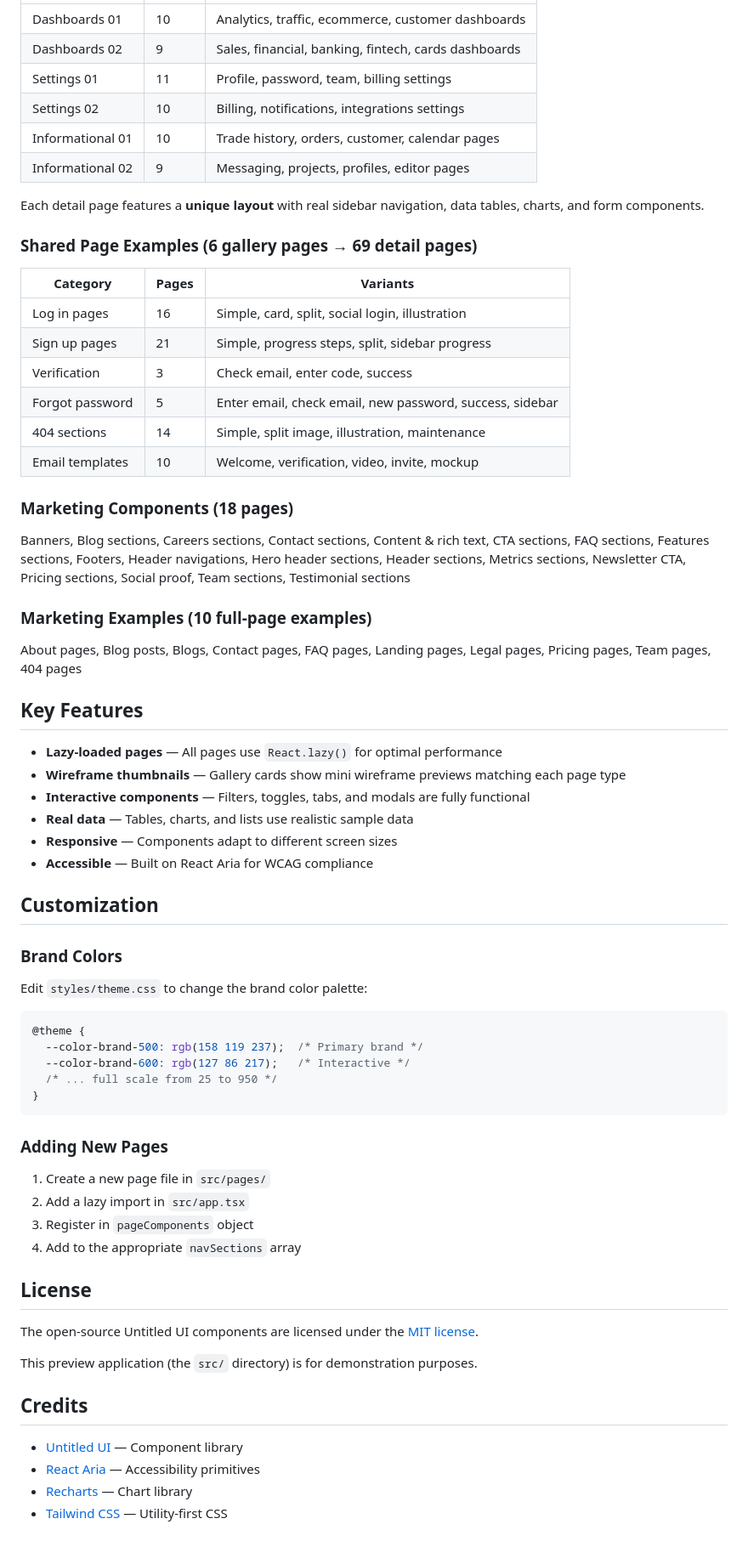
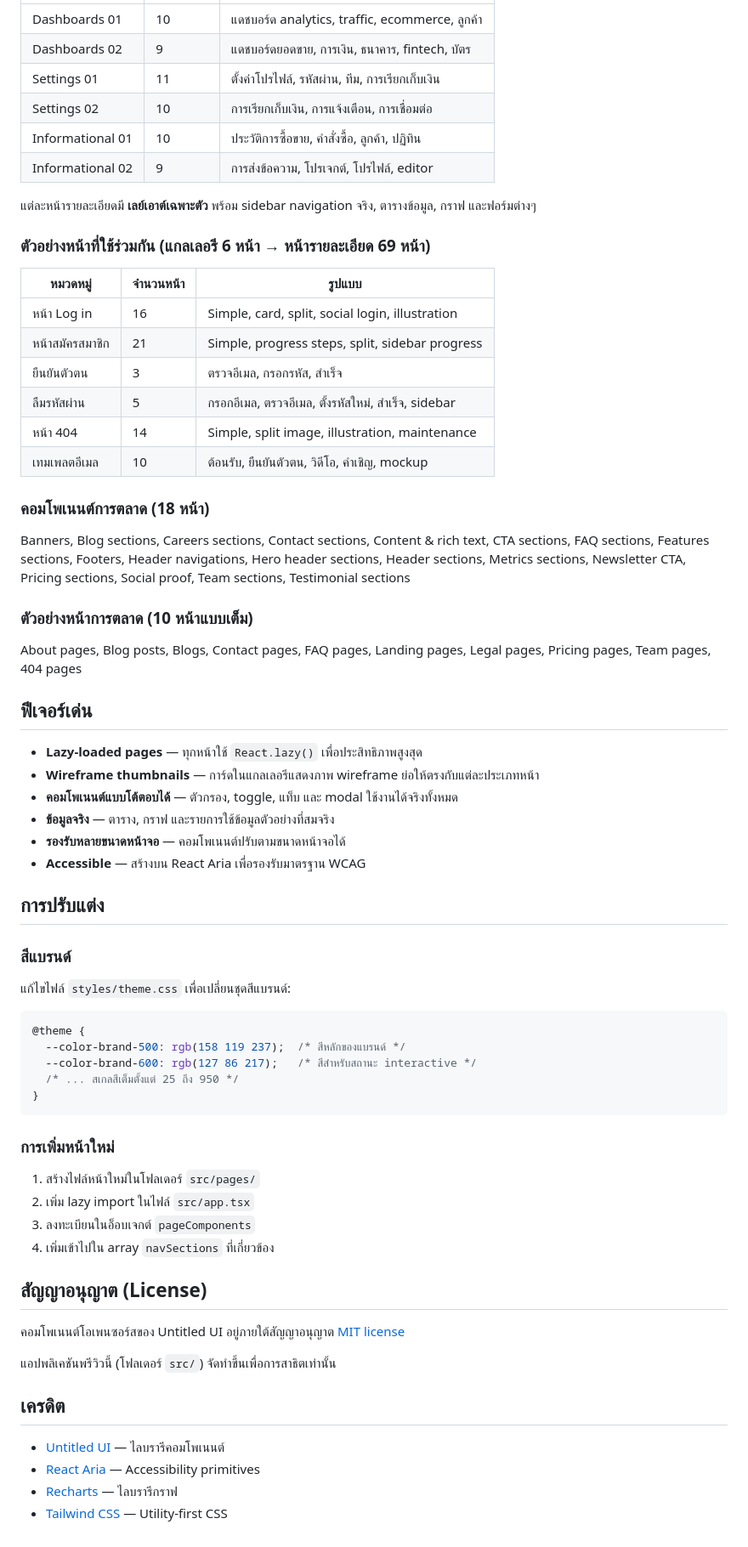
Before and after one commit to jakkti111/ctc-ui-react, a Markdown page: README.md, the part around one of its changes. Shown at 85% size. Drawn GitHub-style.

Commit message:
Add Thai translations to README.md
Updated README.md to include Thai translations for various sections, enhancing accessibility for Thai-speaking users.

````diff
--- a/README.md
+++ b/README.md
@@ -169,71 +169,71 @@ Activity feeds, Activity gauges, Alerts, Breadcrumbs, Calendars, Card headers, C
 |----------|-------|---------|
-| Dashboards 01 | 10 | Analytics, traffic, ecommerce, customer dashboards |
-| Dashboards 02 | 9 | Sales, financial, banking, fintech, cards dashboards |
-| Settings 01 | 11 | Profile, password, team, billing settings |
-| Settings 02 | 10 | Billing, notifications, integrations settings |
-| Informational 01 | 10 | Trade history, orders, customer, calendar pages |
-| Informational 02 | 9 | Messaging, projects, profiles, editor pages |
+| Dashboards 01 | 10 | แดชบอร์ด analytics, traffic, ecommerce, ลูกค้า |
+| Dashboards 02 | 9 | แดชบอร์ดยอดขาย, การเงิน, ธนาคาร, fintech, บัตร |
+| Settings 01 | 11 | ตั้งค่าโปรไฟล์, รหัสผ่าน, ทีม, การเรียกเก็บเงิน |
+| Settings 02 | 10 | การเรียกเก็บเงิน, การแจ้งเตือน, การเชื่อมต่อ |
+| Informational 01 | 10 | ประวัติการซื้อขาย, คำสั่งซื้อ, ลูกค้า, ปฏิทิน |
+| Informational 02 | 9 | การส่งข้อความ, โปรเจกต์, โปรไฟล์, editor |
 
-Each detail page features a **unique layout** with real sidebar navigation, data tables, charts, and form components.
+แต่ละหน้ารายละเอียดมี **เลย์เอาต์เฉพาะตัว** พร้อม sidebar navigation จริง, ตารางข้อมูล, กราฟ และฟอร์มต่างๆ
 
-### Shared Page Examples (6 gallery pages → 69 detail pages)
+### ตัวอย่างหน้าที่ใช้ร่วมกัน (แกลเลอรี 6 หน้า → หน้ารายละเอียด 69 หน้า)
 
-| Category | Pages | Variants |
-|----------|-------|----------|
-| Log in pages | 16 | Simple, card, split, social login, illustration |
-| Sign up pages | 21 | Simple, progress steps, split, sidebar progress |
-| Verification | 3 | Check email, enter code, success |
-| Forgot password | 5 | Enter email, check email, new password, success, sidebar |
-| 404 sections | 14 | Simple, split image, illustration, maintenance |
-| Email templates | 10 | Welcome, verification, video, invite, mockup |
+| หมวดหมู่ | จำนวนหน้า | รูปแบบ |
+|----------|-------|---------|
+| หน้า Log in | 16 | Simple, card, split, social login, illustration |
+| หน้าสมัครสมาชิก | 21 | Simple, progress steps, split, sidebar progress |
+| ยืนยันตัวตน | 3 | ตรวจอีเมล, กรอกรหัส, สำเร็จ |
+| ลืมรหัสผ่าน | 5 | กรอกอีเมล, ตรวจอีเมล, ตั้งรหัสใหม่, สำเร็จ, sidebar |
+| หน้า 404 | 14 | Simple, split image, illustration, maintenance |
+| เทมเพลตอีเมล | 10 | ต้อนรับ, ยืนยันตัวตน, วิดีโอ, คำเชิญ, mockup |
 
-### Marketing Components (18 pages)
+### คอมโพเนนต์การตลาด (18 หน้า)
 
 Banners, Blog sections, Careers sections, Contact sections, Content & rich text, CTA sections, FAQ sections, Features sections, Footers, Header navigations, Hero header sections, Header sections, Metrics sections, Newsletter CTA, Pricing sections, Social proof, Team sections, Testimonial sections
 
-### Marketing Examples (10 full-page examples)
+### ตัวอย่างหน้าการตลาด (10 หน้าแบบเต็ม)
 
 About pages, Blog posts, Blogs, Contact pages, FAQ pages, Landing pages, Legal pages, Pricing pages, Team pages, 404 pages
 
-## Key Features
+## ฟีเจอร์เด่น
 
-- **Lazy-loaded pages** — All pages use `React.lazy()` for optimal performance
-- **Wireframe thumbnails** — Gallery cards show mini wireframe previews matching each page type
-- **Interactive components** — Filters, toggles, tabs, and modals are fully functional
-- **Real data** — Tables, charts, and lists use realistic sample data
-- **Responsive** — Components adapt to different screen sizes
-- **Accessible** — Built on React Aria for WCAG compliance
+- **Lazy-loaded pages** — ทุกหน้าใช้ `React.lazy()` เพื่อประสิทธิภาพสูงสุด
+- **Wireframe thumbnails** — การ์ดในแกลเลอรีแสดงภาพ wireframe ย่อให้ตรงกับแต่ละประเภทหน้า
+- **คอมโพเนนต์แบบโต้ตอบได้** — ตัวกรอง, toggle, แท็บ และ modal ใช้งานได้จริงทั้งหมด
+- **ข้อมูลจริง** — ตาราง, กราฟ และรายการใช้ข้อมูลตัวอย่างที่สมจริง
+- **รองรับหลายขนาดหน้าจอ** — คอมโพเนนต์ปรับตามขนาดหน้าจอได้
+- **Accessible** — สร้างบน React Aria เพื่อรองรับมาตรฐาน WCAG
 
-## Customization
+## การปรับแต่ง
 
-### Brand Colors
+### สีแบรนด์
 
-Edit `styles/theme.css` to change the brand color palette:
+แก้ไขไฟล์ `styles/theme.css` เพื่อเปลี่ยนชุดสีแบรนด์:
 
 ```css
 @theme {
-  --color-brand-500: rgb(158 119 237);  /* Primary brand */
-  --color-brand-600: rgb(127 86 217);   /* Interactive */
-  /* ... full scale from 25 to 950 */
+  --color-brand-500: rgb(158 119 237);  /* สีหลักของแบรนด์ */
+  --color-brand-600: rgb(127 86 217);   /* สีสำหรับสถานะ interactive */
+  /* ... สเกลสีเต็มตั้งแต่ 25 ถึง 950 */
 }
 ```
 
-### Adding New Pages
+### การเพิ่มหน้าใหม่
 
-1. Create a new page file in `src/pages/`
-2. Add a lazy import in `src/app.tsx`
-3. Register in `pageComponents` object
-4. Add to the appropriate `navSections` array
+1. สร้างไฟล์หน้าใหม่ในโฟลเดอร์ `src/pages/`
+2. เพิ่ม lazy import ในไฟล์ `src/app.tsx`
+3. ลงทะเบียนในอ็อบเจกต์ `pageComponents`
+4. เพิ่มเข้าไปใน array `navSections` ที่เกี่ยวข้อง
 
-## License
+## สัญญาอนุญาต (License)
 
-The open-source Untitled UI components are licensed under the [MIT license](./LICENSE).
+คอมโพเนนต์โอเพนซอร์สของ Untitled UI อยู่ภายใต้สัญญาอนุญาต [MIT license](./LICENSE)
 
-This preview application (the `src/` directory) is for demonstration purposes.
+แอปพลิเคชันพรีวิวนี้ (โฟลเดอร์ `src/`) จัดทำขึ้นเพื่อการสาธิตเท่านั้น
 
-## Credits
+## เครดิต
 
-- [Untitled UI](https://www.untitledui.com/react) — Component library
+- [Untitled UI](https://www.untitledui.com/react) — ไลบรารีคอมโพเนนต์
 - [React Aria](https://react-spectrum.adobe.com/react-aria/) — Accessibility primitives
-- [Recharts](https://recharts.org/) — Chart library
+- [Recharts](https://recharts.org/) — ไลบรารีกราฟ
 - [Tailwind CSS](https://tailwindcss.com/) — Utility-first CSS
````
Also changed, not shown: other parts of README.md (+87 -87 lines).
